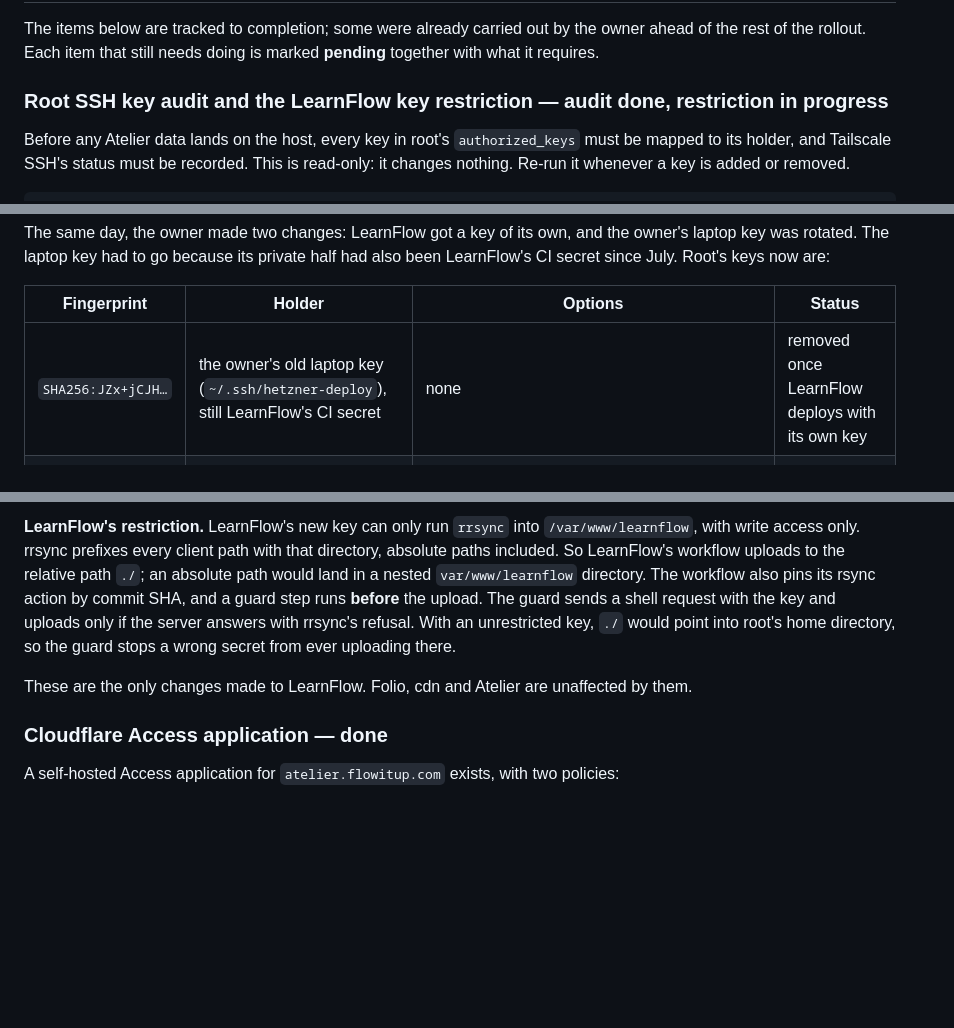
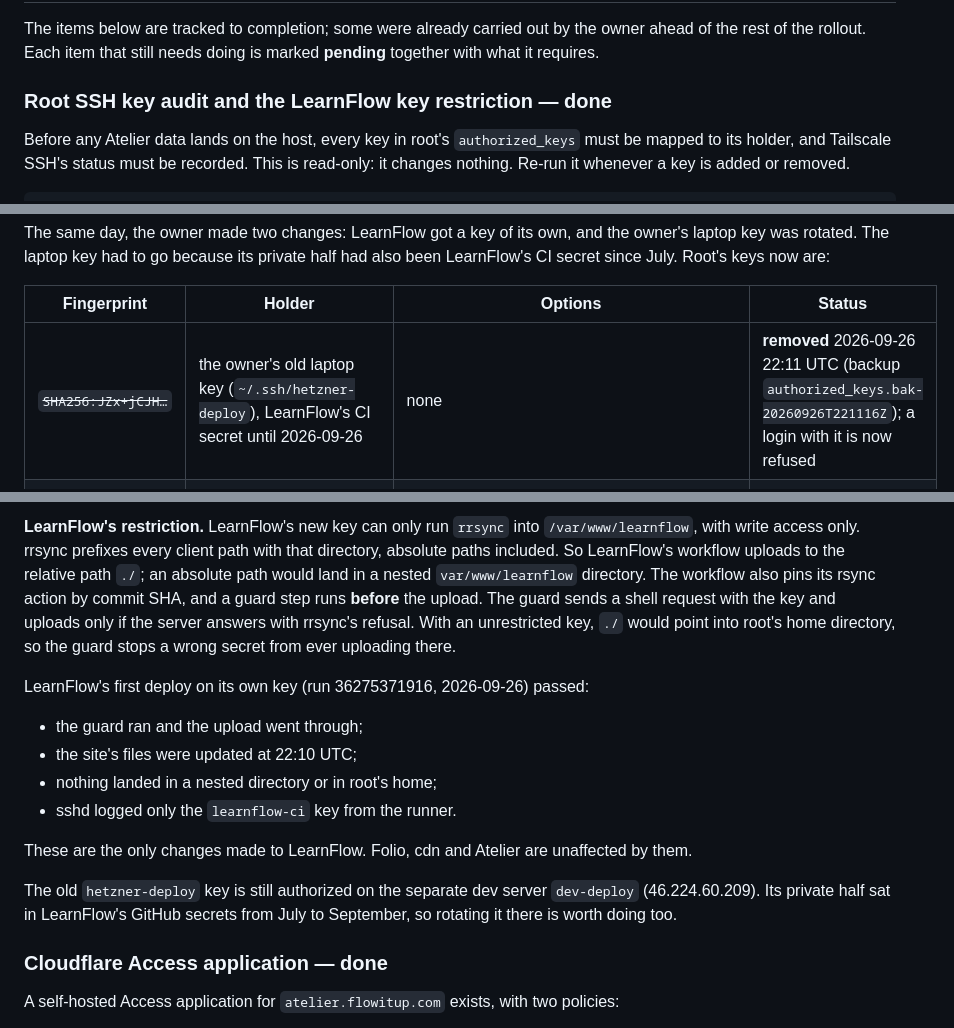
Before and after one commit to flowitup/artio, a Markdown page: docs/deployment-guide.md, 3 parts joined by grey strips. Drawn GitHub-style; blank space fills up the shorter version.

```diff
--- a/docs/deployment-guide.md
+++ b/docs/deployment-guide.md
@@ -31,7 +31,7 @@ The items below are tracked to completion; some were already carried out by the
 of the rest of the rollout. Each item that still needs doing is marked **pending** together
 with what it requires.
 
-### Root SSH key audit and the LearnFlow key restriction — audit done, restriction in progress
+### Root SSH key audit and the LearnFlow key restriction — done
 
 Before any Atelier data lands on the host, every key in root's `authorized_keys` must be
 mapped to its holder, and Tailscale SSH's status must be recorded. This is read-only: it
@@ -66,7 +66,7 @@ LearnFlow's CI secret since July. Root's keys now are:
 
 | Fingerprint | Holder | Options | Status |
 |---|---|---|---|
-| `SHA256:JZx+jCJH…` | the owner's old laptop key (`~/.ssh/hetzner-deploy`), still LearnFlow's CI secret | none | removed once LearnFlow deploys with its own key |
+| ~~`SHA256:JZx+jCJH…`~~ | the owner's old laptop key (`~/.ssh/hetzner-deploy`), LearnFlow's CI secret until 2026-09-26 | none | **removed** 2026-09-26 22:11 UTC (backup `authorized_keys.bak-20260926T221116Z`); a login with it is now refused |
 | `SHA256:Qik/LV97…` | Folio's CI (`folio-ci-deploy`) | none | accepted residual risk, tracked for a separate Folio hardening task |
 | `SHA256:sRwFrc79…` | LearnFlow's CI (`learnflow-ci`) | `restrict,command="/usr/bin/rrsync -wo /var/www/learnflow"` | added 2026-09-26 |
 | `SHA256:DJ+/jxTo…` | the owner's Mac (`mac-admin-folio-prod-2026-09`, `~/.ssh/folio-prod-admin`) | none | added 2026-09-26; the laptop's `folio-prod` SSH alias uses it |
@@ -87,7 +87,17 @@ shell request with the key and uploads only if the server answers with rrsync's
 an unrestricted key, `./` would point into root's home directory, so the guard stops a wrong
 secret from ever uploading there.
 
+LearnFlow's first deploy on its own key (run 36275371916, 2026-09-26) passed:
+- the guard ran and the upload went through;
+- the site's files were updated at 22:10 UTC;
+- nothing landed in a nested directory or in root's home;
+- sshd logged only the `learnflow-ci` key from the runner.
+
 These are the only changes made to LearnFlow. Folio, cdn and Atelier are unaffected by them.
+
+The old `hetzner-deploy` key is still authorized on the separate dev server `dev-deploy`
+(46.224.60.209). Its private half sat in LearnFlow's GitHub secrets from July to September, so
+rotating it there is worth doing too.
 
 ### Cloudflare Access application — done
 
```
Also changed, not shown: plans/260925-1331-atelier-image-studio/phase-04-container-ci-cd-and-rollout.md (+11 -4 lines).
